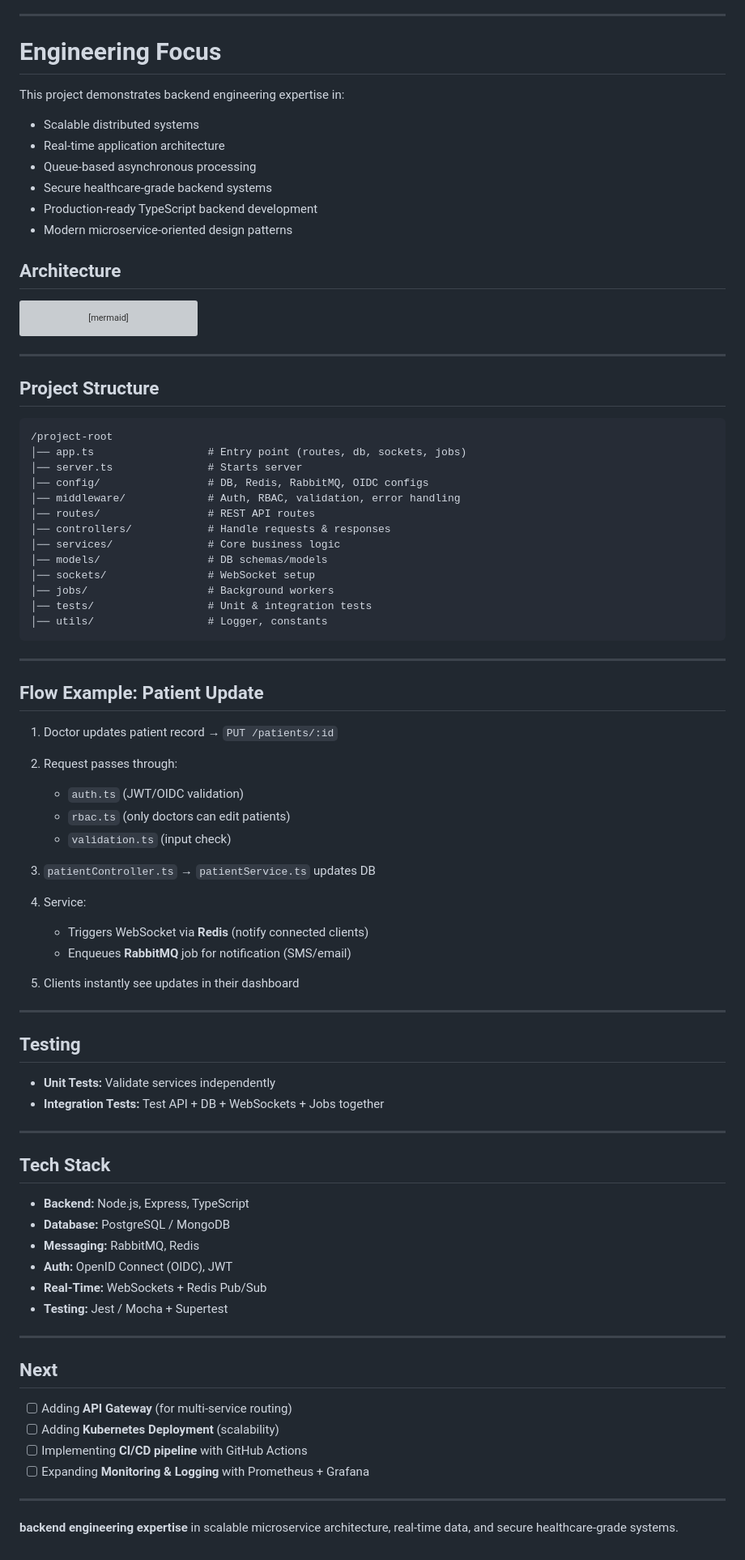
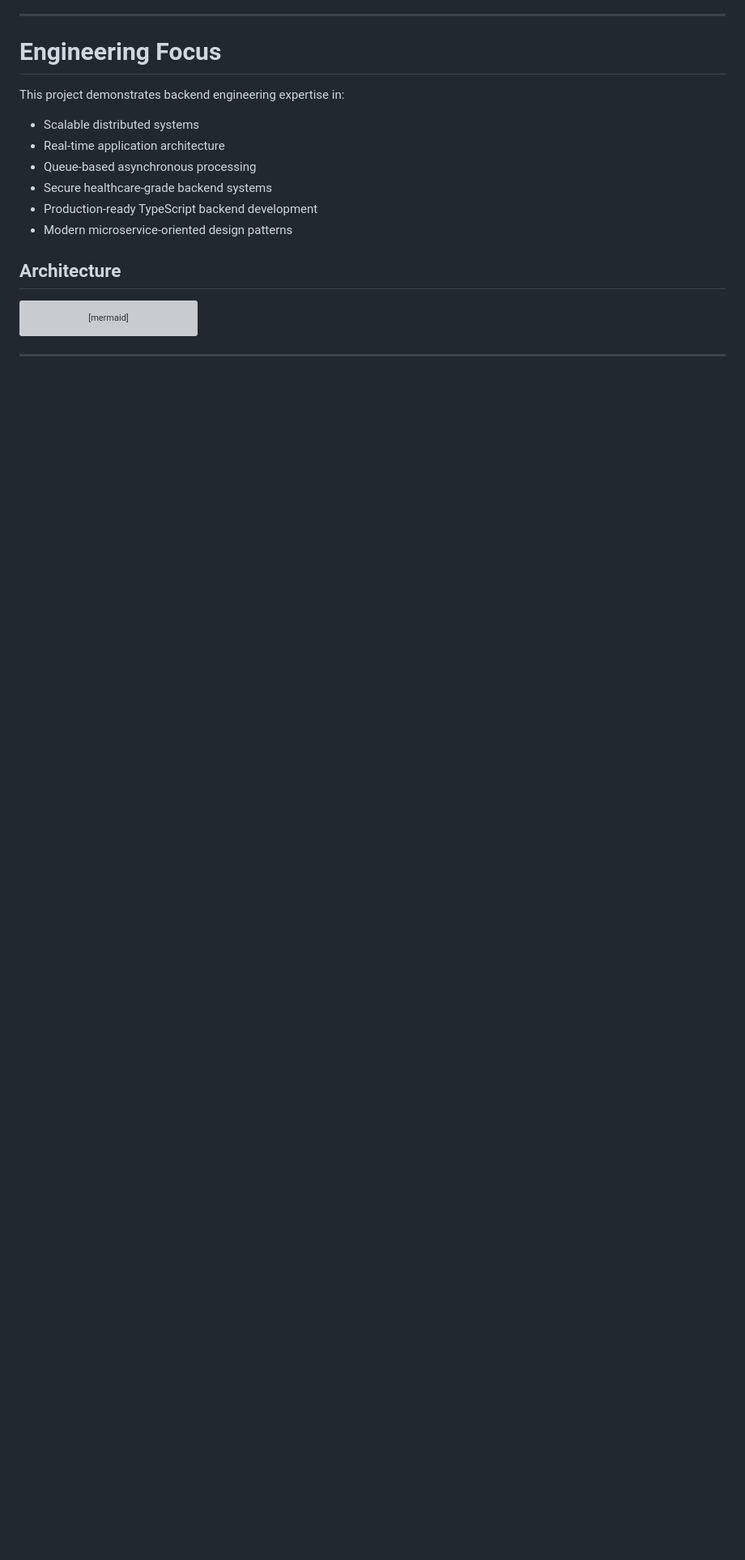
Before and after one commit to ManibalaSinha/TypeScriptWebScoketsRedis, a Markdown page: README.md, the part around the change. Shown at 81% size. GitHub-like rendering; blank space fills up the shorter version; grey boxes are pictures that could not be loaded.

````diff
--- a/README.md
+++ b/README.md
@@ -268,68 +268,3 @@ flowchart TD
 ```
 
 ---
-
-##  Project Structure
-
-```
-/project-root
-│── app.ts                  # Entry point (routes, db, sockets, jobs)
-│── server.ts               # Starts server
-│── config/                 # DB, Redis, RabbitMQ, OIDC configs
-│── middleware/             # Auth, RBAC, validation, error handling
-│── routes/                 # REST API routes
-│── controllers/            # Handle requests & responses
-│── services/               # Core business logic
-│── models/                 # DB schemas/models
-│── sockets/                # WebSocket setup
-│── jobs/                   # Background workers
-│── tests/                  # Unit & integration tests
-│── utils/                  # Logger, constants
-```
-
----
-
-##  Flow Example: Patient Update
-
-1. Doctor updates patient record → `PUT /patients/:id`
-2. Request passes through:
-
-   * `auth.ts` (JWT/OIDC validation)
-   * `rbac.ts` (only doctors can edit patients)
-   * `validation.ts` (input check)
-3. `patientController.ts` → `patientService.ts` updates DB
-4. Service:
-
-   * Triggers WebSocket via **Redis** (notify connected clients)
-   * Enqueues **RabbitMQ** job for notification (SMS/email)
-5. Clients instantly see updates in their dashboard
-
----
-
-##  Testing
-
-* **Unit Tests:** Validate services independently
-* **Integration Tests:** Test API + DB + WebSockets + Jobs together
-
----
-
-##  Tech Stack
-
-* **Backend:** Node.js, Express, TypeScript
-* **Database:** PostgreSQL / MongoDB
-* **Messaging:** RabbitMQ, Redis
-* **Auth:** OpenID Connect (OIDC), JWT
-* **Real-Time:** WebSockets + Redis Pub/Sub
-* **Testing:** Jest / Mocha + Supertest
-
----
-
-##  Next
-
-* [ ] Adding **API Gateway** (for multi-service routing)
-* [ ] Adding **Kubernetes Deployment** (scalability)
-* [ ] Implementing **CI/CD pipeline** with GitHub Actions
-* [ ] Expanding **Monitoring & Logging** with Prometheus + Grafana
-
----
-**backend engineering expertise** in scalable microservice architecture, real-time data, and secure healthcare-grade systems.
````
